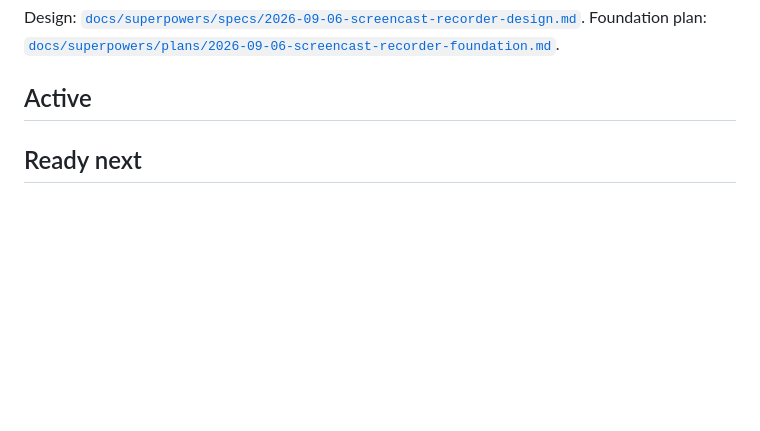
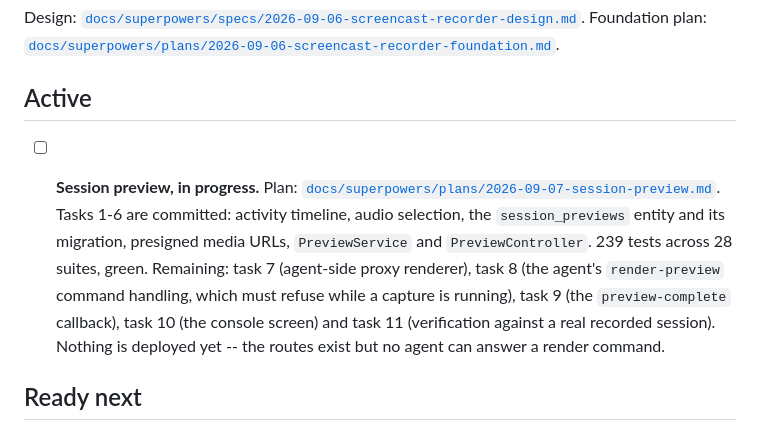
Before and after one commit to speakASAP/screencast-recorder, a Markdown page: TASKS.md, the part around the change. Drawn GitHub-style; blank space fills up the shorter version.

Commit message:
docs: record preview progress at task 6 of 11
Co-Authored-By: Claude Opus 5 <noreply@anthropic.com>
Claude-Session: https://claude.ai/code/session_01G5tFpQDazTy3XA5tiX7fh6

```diff
--- a/TASKS.md
+++ b/TASKS.md
@@ -8,6 +8,18 @@ Design: [`docs/superpowers/specs/2026-09-06-screencast-recorder-design.md`](docs
 Foundation plan: [`docs/superpowers/plans/2026-09-06-screencast-recorder-foundation.md`](docs/superpowers/plans/2026-09-06-screencast-recorder-foundation.md).
 
 ## Active
+
+- [ ] **Session preview, in progress.** Plan:
+  [`docs/superpowers/plans/2026-09-07-session-preview.md`](docs/superpowers/plans/2026-09-07-session-preview.md).
+  Tasks 1-6 are committed: activity timeline, audio selection, the
+  `session_previews` entity and its migration, presigned media URLs,
+  `PreviewService` and `PreviewController`. 239 tests across 28 suites, green.
+  Remaining: task 7 (agent-side proxy renderer), task 8 (the agent's
+  `render-preview` command handling, which must refuse while a capture is
+  running), task 9 (the `preview-complete` callback), task 10 (the console
+  screen) and task 11 (verification against a real recorded session).
+  Nothing is deployed yet -- the routes exist but no agent can answer a
+  render command.
 
 
 ## Ready next
```
